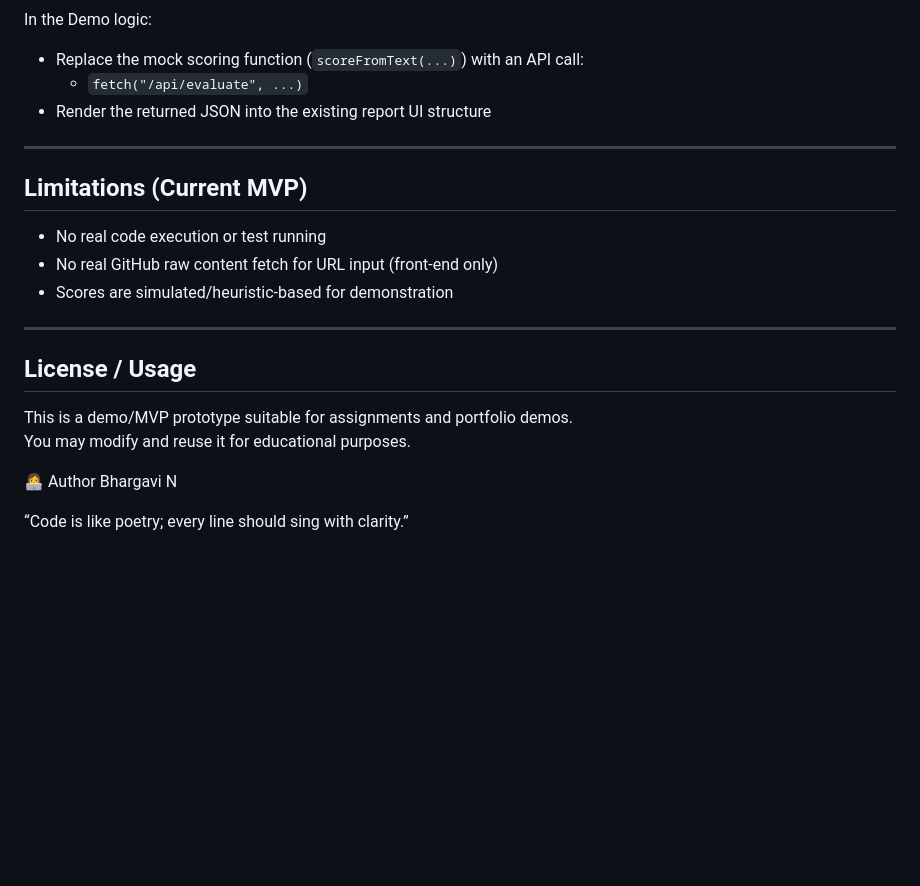
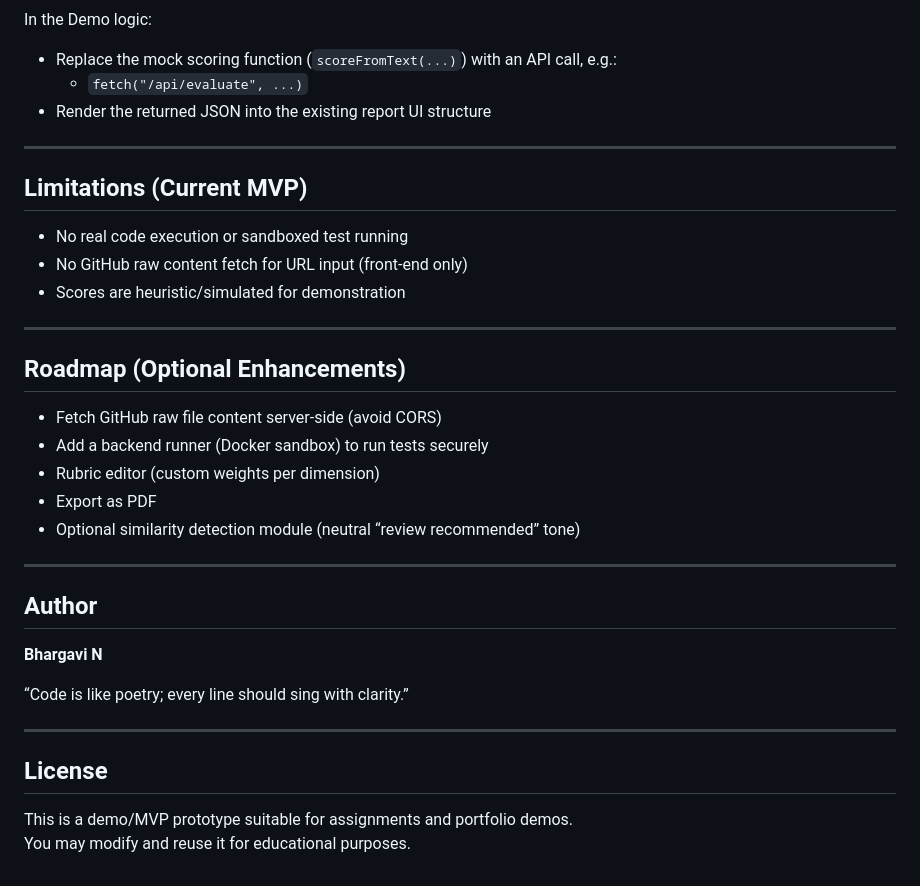
Before and after one commit to bhargavi2048-boop/AI-Coding-Assignment-Evaluator, a Markdown page: README.md, the part around one of its changes. GitHub-like rendering; blank space fills up the shorter version.

```diff
--- a/README.md
+++ b/README.md
@@ -108,22 +157,37 @@ Edit the CSS variables in `:root`:
 In the Demo logic:
-- Replace the mock scoring function (`scoreFromText(...)`) with an API call:
+- Replace the mock scoring function (`scoreFromText(...)`) with an API call, e.g.:
   - `fetch("/api/evaluate", ...)`
 - Render the returned JSON into the existing report UI structure
 
 ---
 
 ## Limitations (Current MVP)
-- No real code execution or test running
-- No real GitHub raw content fetch for URL input (front-end only)
-- Scores are simulated/heuristic-based for demonstration
+
+- No real code execution or sandboxed test running
+- No GitHub raw content fetch for URL input (front‑end only)
+- Scores are heuristic/simulated for demonstration
 
 ---
 
-## License / Usage
+## Roadmap (Optional Enhancements)
+
+- Fetch GitHub raw file content server‑side (avoid CORS)
+- Add a backend runner (Docker sandbox) to run tests securely
+- Rubric editor (custom weights per dimension)
+- Export as PDF
+- Optional similarity detection module (neutral “review recommended” tone)
+
+---
+
+## Author
+
+**Bhargavi N**
+
+ “Code is like poetry; every line should sing with clarity.”
+
+---
+
+## License
+
 This is a demo/MVP prototype suitable for assignments and portfolio demos.
 You may modify and reuse it for educational purposes.
-
-👩‍💻 Author
-Bhargavi N
-
-“Code is like poetry; every line should sing with clarity.”
```
Also changed, not shown: other parts of README.md (+108 -59 lines).
